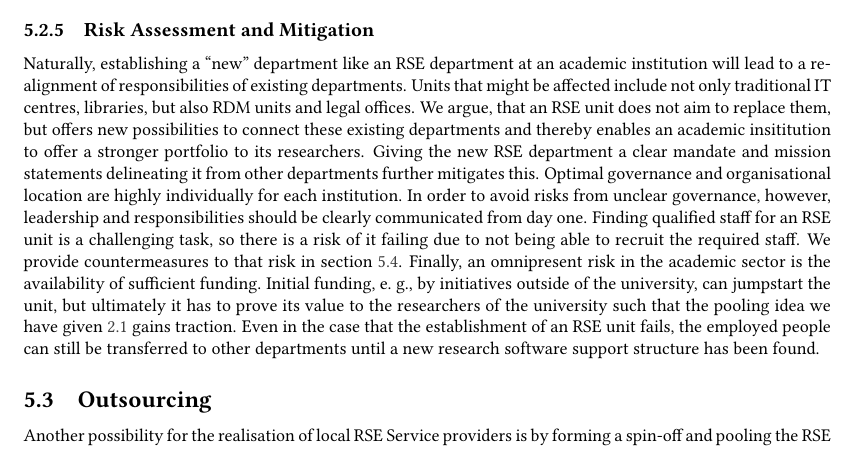
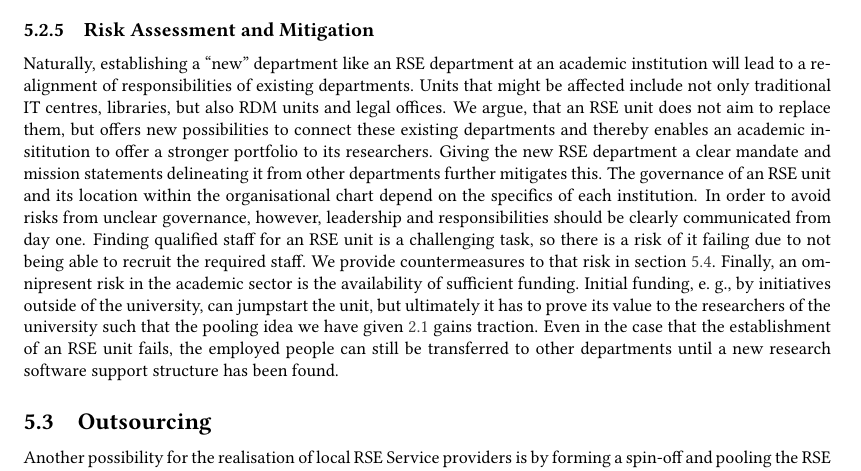
Before and after one commit to DE-RSE/2023_paper-RSE-groups, a LaTeX document (paper.tex): part of page 12 of 17, cut so that both start at the same text, the shorter picture padded with empty space. Compiled offline with pdfLaTeX; a LaTeX package or settings file that is missing is left out.

Commit message:
Update paper.tex
Co-authored-by: Magnus Hagdorn <magnus.hagdorn@charite.de>

```diff
--- a/paper.tex
+++ b/paper.tex
@@ -630,7 +630,7 @@ Naturally, establishing a “new” department like an RSE department at an acad
 Units that might be affected include not only traditional IT centres, libraries, but also RDM units and legal offices.
 We argue, that an RSE unit does not aim to replace them, but offers new possibilities to connect these existing departments and thereby enables an academic insititution to offer a stronger portfolio to its researchers.
 Giving the new RSE department a clear mandate and mission statements delineating it from other departments further mitigates this.
-Optimal governance and organisational location are highly individually for each institution.
+The governance of an RSE unit and its location within the organisational chart depend on the specifics of each institution.
 In order to avoid risks from unclear governance, however, leadership and responsibilities should be clearly communicated from day one.
 Finding qualified staff for an RSE unit is a challenging task, so there is a risk of it failing due to not being able to recruit the required staff.
 We provide countermeasures to that risk in section~\ref{subsec:staff}.
```
